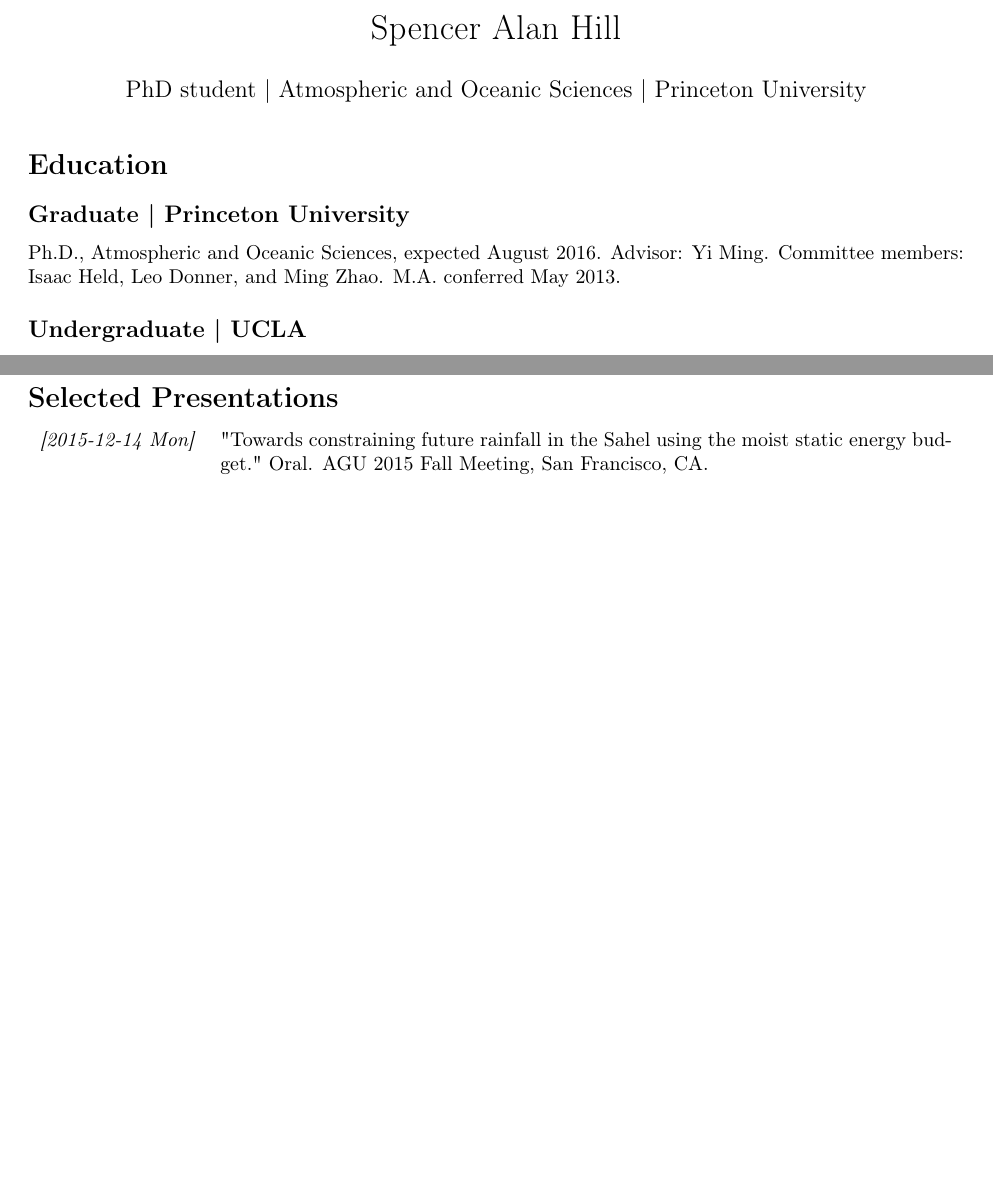
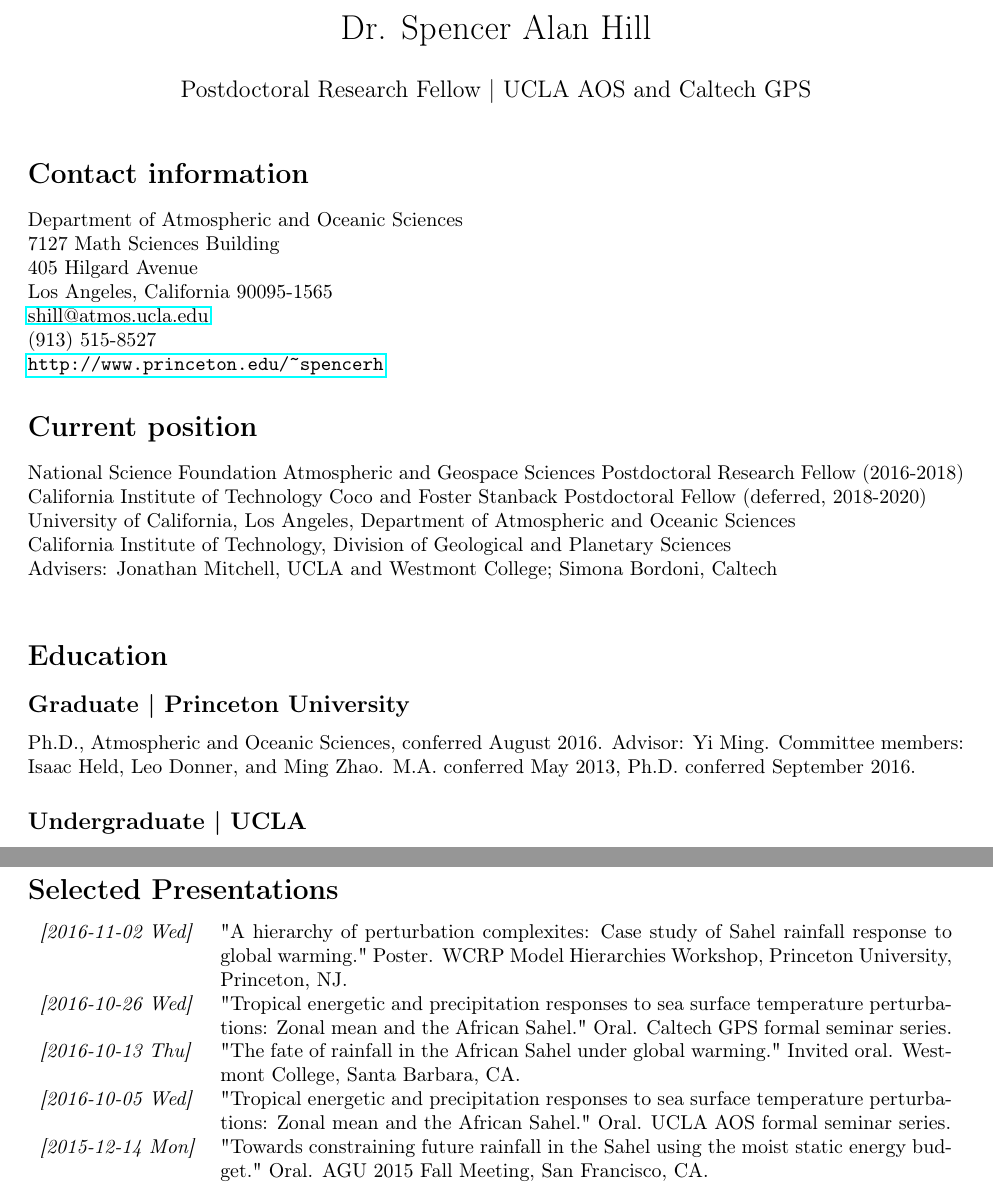
Before and after one commit to spencerahill/my-cv, a LaTeX CV (cv.tex): two parts of pages 1 and 4 of 4, joined at a grey line, cut so that both start at the same text, the shorter picture padded with empty space. Compiled offline with pdfLaTeX.

Commit message:
Update position to UCLA/Caltech; add 2016 presentations; update publications

```diff
--- a/cv.tex
+++ b/cv.tex
@@ -15,11 +15,12 @@
 \usepackage{hyperref}
 \usepackage[margin=1in]{geometry}
 \usepackage{tabularx}
-\author{PhD student | Atmospheric and Oceanic Sciences | Princeton University}
+\setlength{\parindent}{0pt}
+\author{Postdoctoral Research Fellow | UCLA AOS and Caltech GPS}
 \date{}
-\title{Spencer Alan Hill}
+\title{Dr. Spencer Alan Hill}
 \hypersetup{
- pdfauthor={PhD student | Atmospheric and Oceanic Sciences | Princeton University},
- pdftitle={Spencer Alan Hill},
+ pdfauthor={Postdoctoral Research Fellow | UCLA AOS and Caltech GPS},
+ pdftitle={Dr. Spencer Alan Hill},
  pdfkeywords={},
  pdfsubject={},
@@ -28,11 +29,31 @@
 \begin{document}
 
 \maketitle
+\section*{Contact information}
+\label{sec:orgheadline1}
+Department of Atmospheric and Oceanic Sciences\\
+7127 Math Sciences Building\\
+405 Hilgard Avenue\\
+Los Angeles, California 90095-1565\\
+\href{mailto:shill@atmos.ucla.edu}{shill@atmos.ucla.edu}\\
+(913) 515-8527\\
+\url{http://www.princeton.edu/~spencerh}
+\section*{Current position}
+\label{sec:orgheadline2}
+National Science Foundation Atmospheric and Geospace Sciences Postdoctoral
+Research Fellow (2016-2018)\\
+California Institute of Technology Coco and Foster Stanback Postdoctoral Fellow
+(deferred, 2018-2020)\\
+University of California, Los Angeles, Department of Atmospheric and Oceanic
+Sciences\\
+California Institute of Technology, Division of Geological and Planetary
+Sciences\\
+Advisers: Jonathan Mitchell, UCLA and Westmont College; Simona Bordoni, Caltech\\
 \section*{Education}
+\label{sec:orgheadline5}
+\subsection*{Graduate | Princeton University}
 \label{sec:orgheadline3}
-\subsection*{Graduate | Princeton University}
-\label{sec:orgheadline1}
-Ph.D., Atmospheric and Oceanic Sciences, expected August 2016.  Advisor: Yi
-Ming.  Committee members: Isaac Held, Leo Donner, and Ming Zhao.
-M.A. conferred May 2013.
+Ph.D., Atmospheric and Oceanic Sciences, conferred August 2016.  Advisor: Yi
+Ming.  Committee members: Isaac Held, Leo Donner, and Ming Zhao.  M.A. conferred
+May 2013, Ph.D. conferred September 2016.
 \subsection*{Undergraduate | UCLA}
@@ -152,5 +180,9 @@
 \begin{center}
 \begin{tabularx}{\textwidth}{lX}
+\textit{[2016-11-02 Wed]} & "A hierarchy of perturbation complexites: Case study of Sahel rainfall response to global warming."  Poster.  WCRP Model Hierarchies Workshop, Princeton University, Princeton, NJ.\\
+\textit{[2016-10-26 Wed]} & "Tropical energetic and precipitation responses to sea surface temperature perturbations: Zonal mean and the African Sahel."  Oral.  Caltech GPS formal seminar series.\\
+\textit{[2016-10-13 Thu]} & "The fate of rainfall in the African Sahel under global warming."  Invited oral.  Westmont College, Santa Barbara, CA.\\
+\textit{[2016-10-05 Wed]} & "Tropical energetic and precipitation responses to sea surface temperature perturbations: Zonal mean and the African Sahel."  Oral.  UCLA AOS formal seminar series.\\
 \textit{[2015-12-14 Mon]} & "Towards constraining future rainfall in the Sahel using the moist static energy budget." Oral.  AGU 2015 Fall Meeting, San Francisco, CA.\\
 \textit{[2015-05-21 Thu]} & "Towards constraining Sahel rainfall responses to global mean temperature changes."  Invited oral.  Linde Center for Global Environmental Science "Monsoons: Past, Present and Future" workshop, California Institute of Technology, Pasadena, CA.\\
 \textit{[2015-03-13 Fri]} & "Radiative and dynamical controls on the Sahel rainfall response to uniform ocean warming."  Oral.  Princeton AOS dynamics seminar series.\\
```
Also changed, not shown: cv.tex (89 more changed lines), 2 other files.
